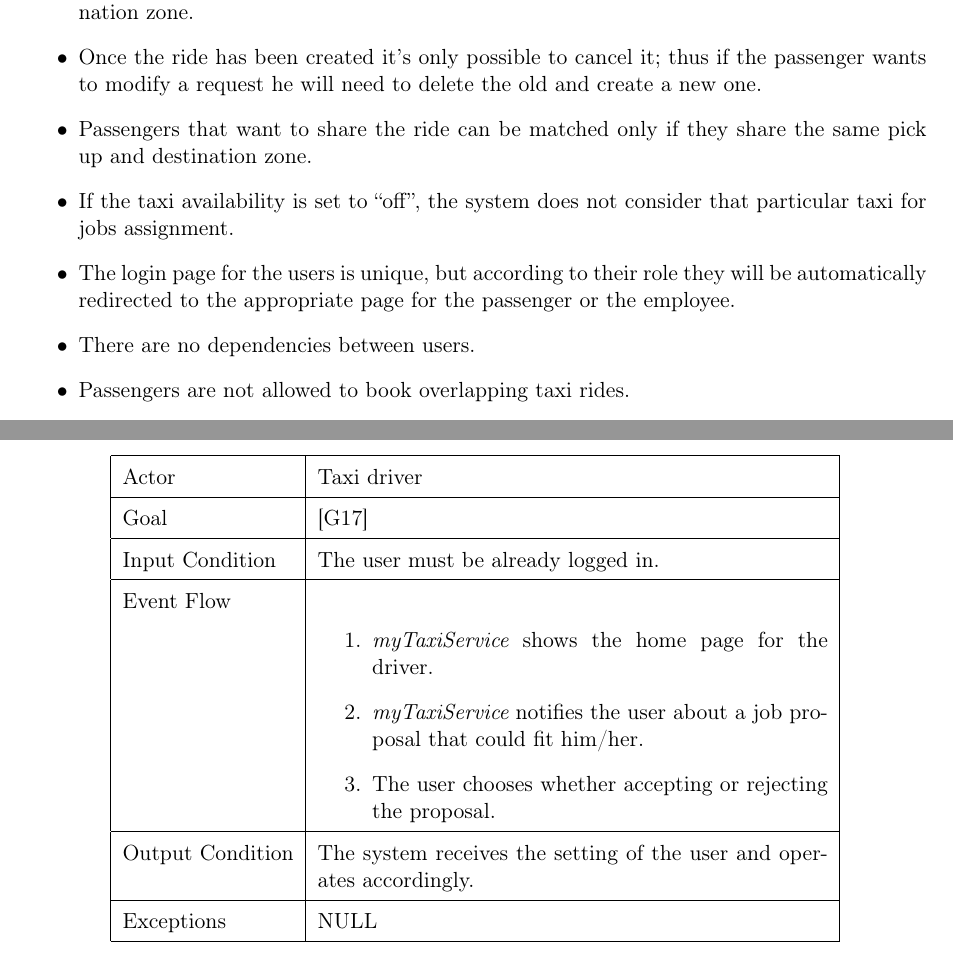
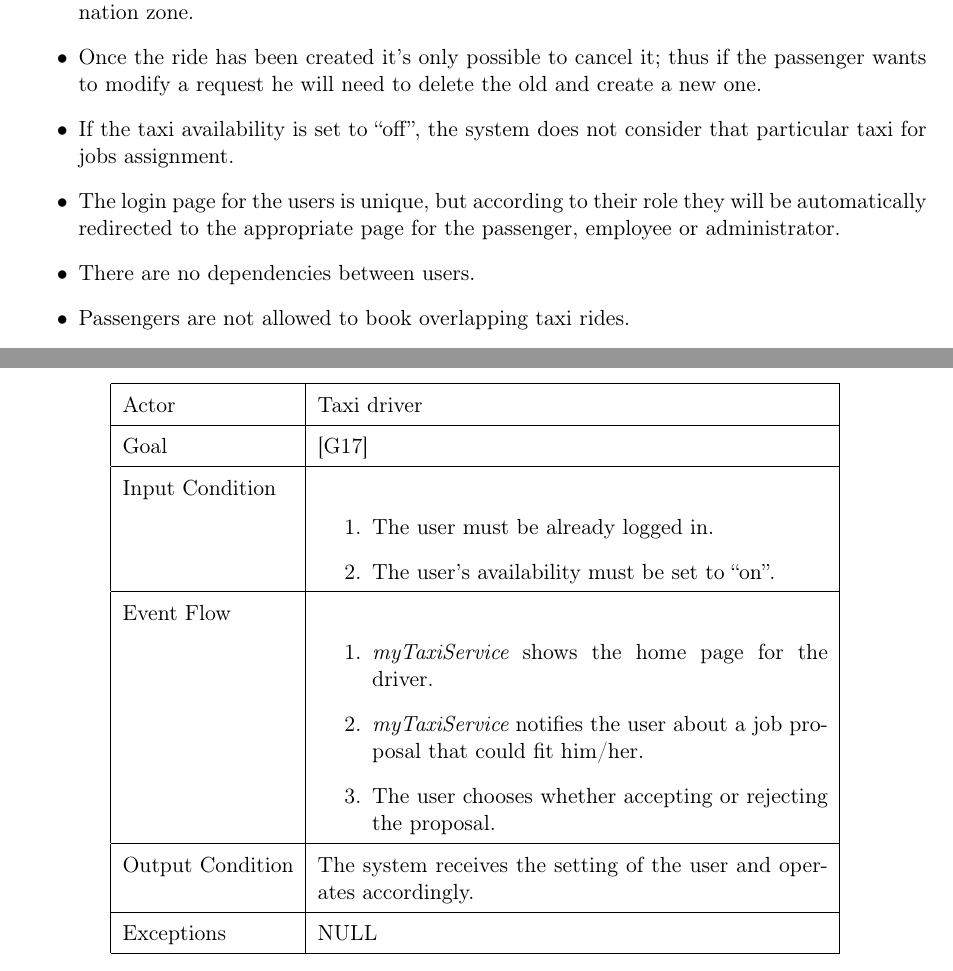
Before and after one commit to alessandrobaldassari/se2-polimi-baldassari-bendin-giarola, a LaTeX document (RASD/RASD texStudio.tex): two parts of pages 11 and 41 of 52, joined at a grey line, cut so that both start at the same text. Compiled offline with pdfLaTeX; a LaTeX package or settings file that is missing is left out.

Commit message:
RASD: Correction of some syntax errors, not uploaded in the "deliveries", only in "our" folder!

```diff
--- a/RASD/RASD texStudio.tex
+++ b/RASD/RASD texStudio.tex
@@ -269,9 +268,11 @@
 			\item The rides that can be shared are only the reserved ones.
 			\item Passengers sharing a ride will be matched only if they share the same pick up and destination zone.
 			\item Once the ride has been created it's only possible to cancel it; thus if the passenger wants to modify a request he will need to delete the old and create a new one.
-			\item Passengers that want to share the ride can be matched only if they share the same pick up and destination zone.
+
+
+
 			\item If the taxi availability is set to ``off'', the system does not consider that particular taxi for jobs assignment.
-			\item The login page for the users is unique, but according to their role they will be automatically redirected to the appropriate page for the passenger or the employee.
+			\item The login page for the users is unique, but according to their role they will be automatically redirected to the appropriate page for the passenger, employee or administrator.
 			\item There are no dependencies between users.
 			\item Passengers are not allowed to book overlapping taxi rides.
 			\item Passengers pay only using their valid credit or debit card by linking it to their own profile.
@@ -839,7 +841,10 @@
 		\begin{tabular}{| l | p{9cm} |}\hline
 			Actor & Taxi driver\\\hline
 			Goal & {[}G17{]} \\\hline
-			Input Condition & The user must be already logged in.\\\hline
+			Input Condition & \begin{enumerate}
+				\item The user must be already logged in.
+				\item The user's availability must be set to ``on''.
+			\end{enumerate}\\\hline
 			Event Flow & \begin{enumerate}
 				\item \mts{} shows the home page for the driver.
 				\item \mts{} notifies the user about a job proposal that could fit him/her.
```
Also changed, not shown: RASD/RASD texStudio.pdf, RASD/RASD texStudio.tex (6 more changed lines), 3 other files.
